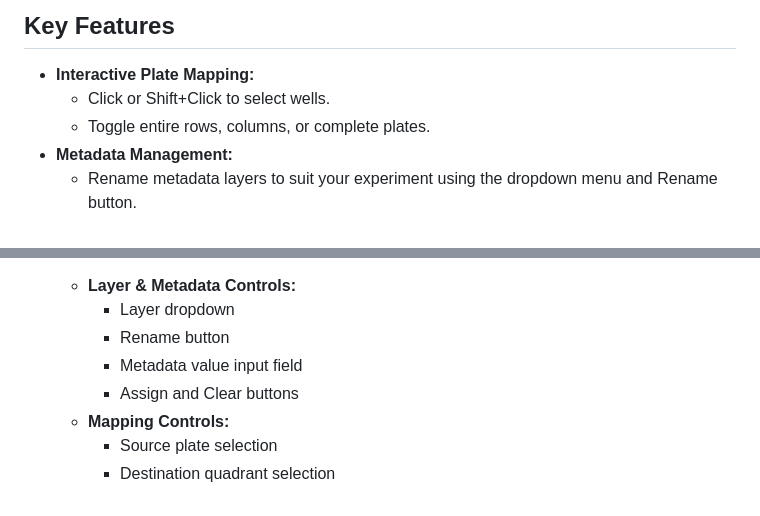
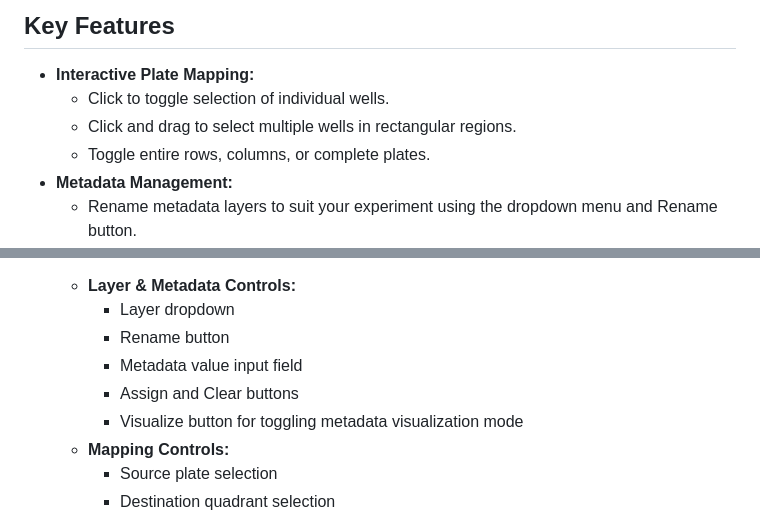
Before and after one commit to aakshmn/ratmap, a Markdown page: README.md, 2 parts joined by grey strips. Rendered like a GitHub page.

```diff
--- a/README.md
+++ b/README.md
@@ -53,7 +53,8 @@ A walkthrough and demo of RatMap (v0.1) is available. Even though it is an older
 
 ## Key Features
 - **Interactive Plate Mapping:**
-  - Click or Shift+Click to select wells.
+  - Click to toggle selection of individual wells.
+  - Click and drag to select multiple wells in rectangular regions.
   - Toggle entire rows, columns, or complete plates.
 - **Metadata Management:**
   - Rename metadata layers to suit your experiment using the dropdown menu and Rename button.
@@ -101,6 +107,7 @@ The updated interface (v0.2) has been reorganized for better efficiency:
     - Rename button
     - Metadata value input field
     - Assign and Clear buttons
+    - Visualize button for toggling metadata visualization mode
   - **Mapping Controls:**
     - Source plate selection
     - Destination quadrant selection
```
Also changed, not shown: other parts of README.md (+19 -3 lines).
